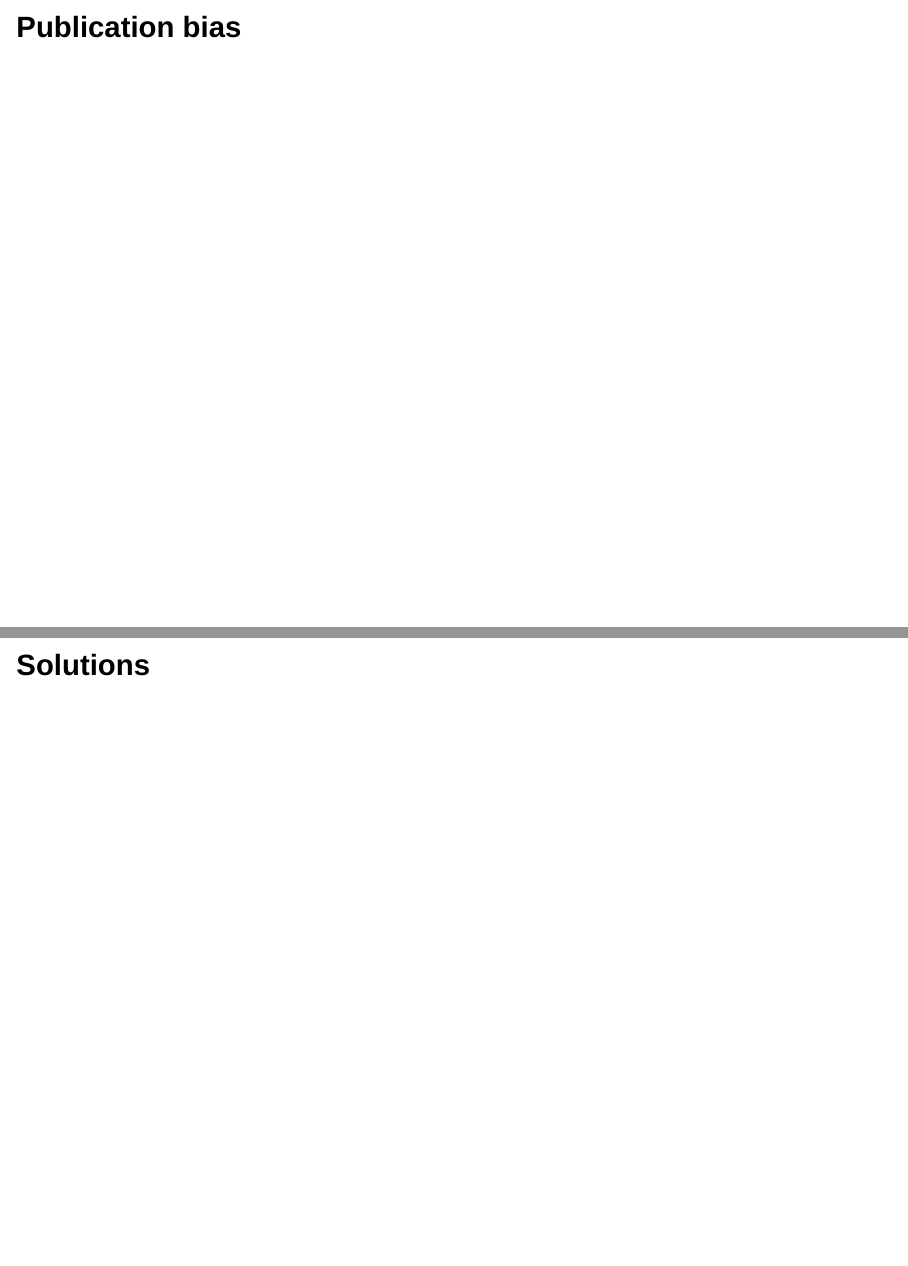
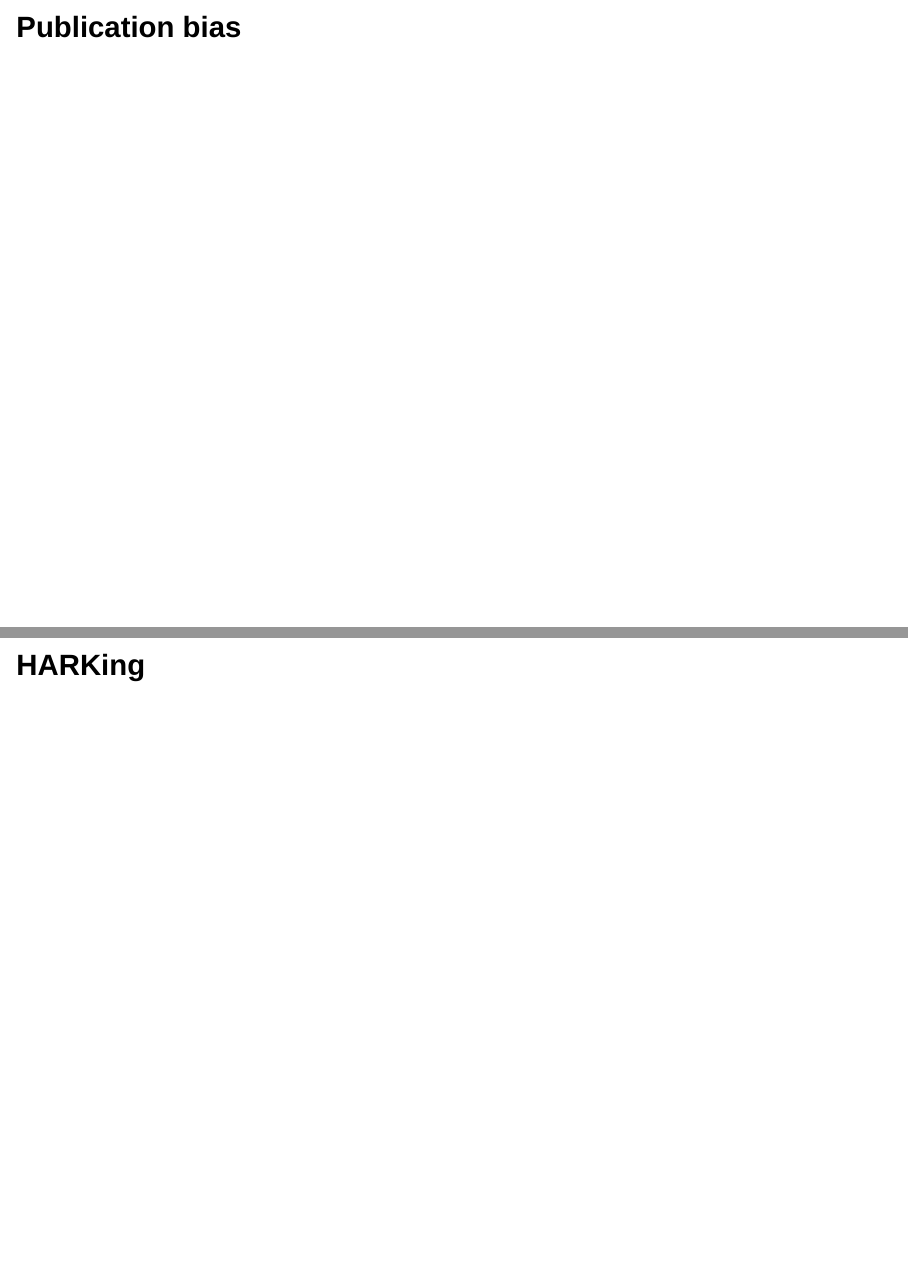
Before and after one commit to mrweiler/dos03, an R Markdown document (index.Rmd): pages 21 and 22 of 31 before the commit and pages 21 and 22 of 32 after it, joined at a grey line. Rendered offline with R 4.5, knitr and Pandoc, with nearby package versions; drawn as Slidy slides in place of the format the file asks for.

Commit message:
update slides

```diff
--- a/index.Rmd
+++ b/index.Rmd
@@ -122,6 +122,11 @@ The hypothetico-deductive model
 
 ## <small>Publication bias</small>
 
+----
+
+## <small>HARKing</small>
+
+
 # <small>Solutions</small>
 
 ----
```
Also changed, not shown: index.html.
